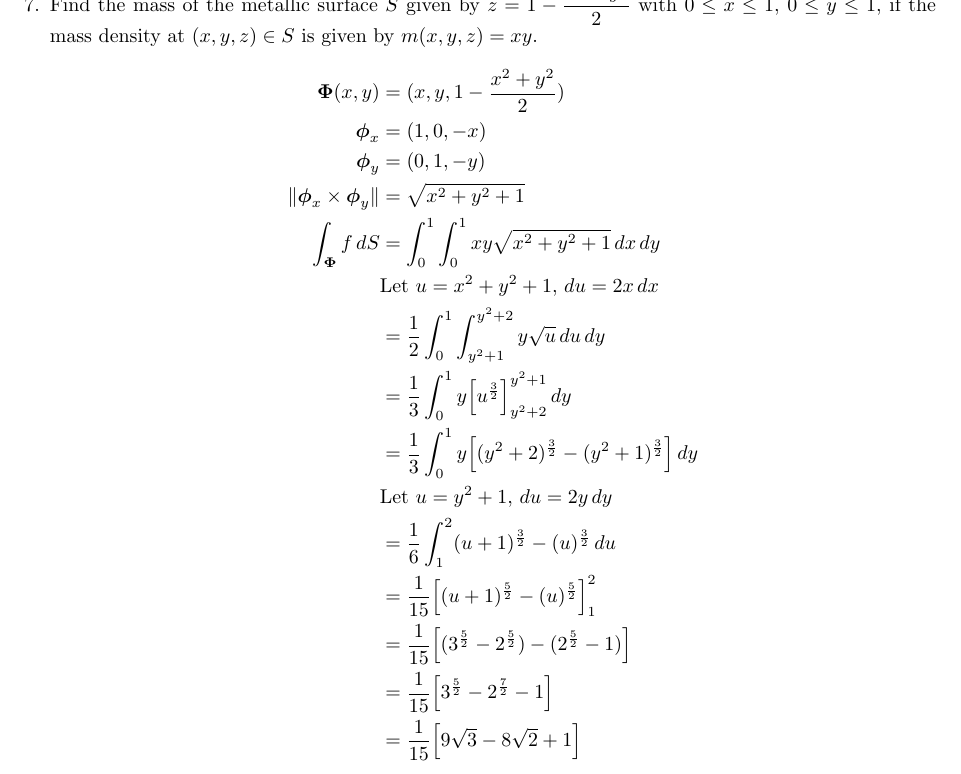
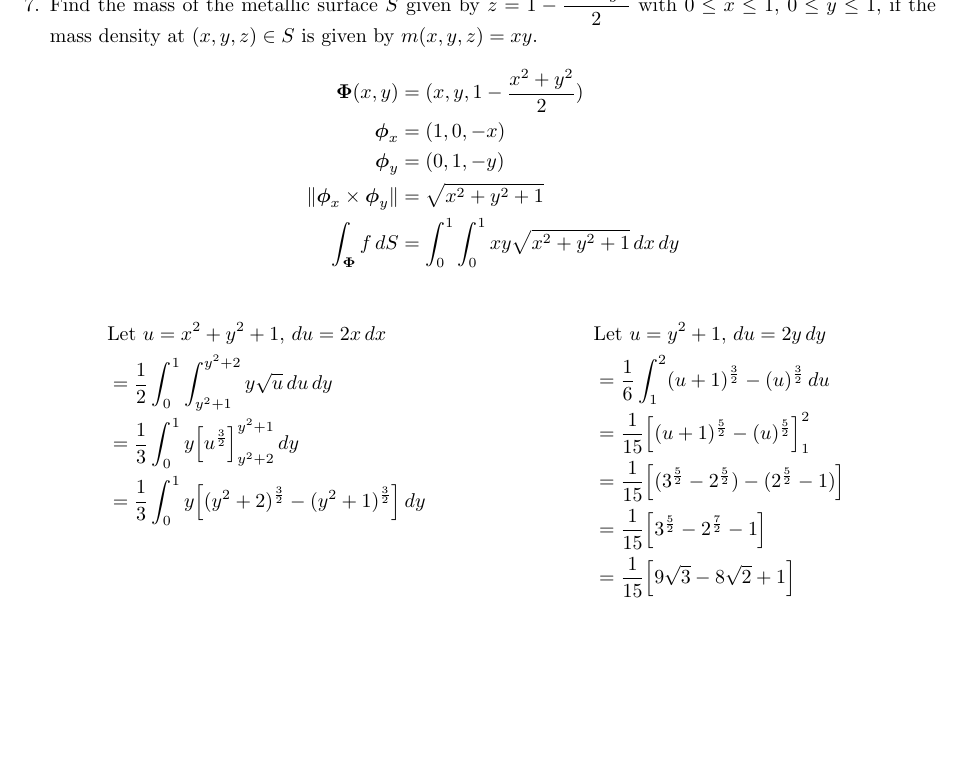
Before and after one commit to poonkeegan/school, a LaTeX document (matb42/a7.tex): part of page 7 of 8, cut so that both start at the same text, the shorter picture padded with empty space. Compiled offline with pdfLaTeX.

Commit message:
Mon Mar 12 19:00:54 EDT 2018

```diff
--- a/matb42/a7.tex
+++ b/matb42/a7.tex
@@ -228,17 +228,24 @@ Mar 13th 2018}
         \boldsymbol \phi_y &= (0,1,- y)\\
         \norm{\boldsymbol \phi_x \times \boldsymbol \phi_y }&= \sqrt{x^2 + y^2 + 1} \\
         \int_{\boldsymbol \Phi} f\, dS &= \int_0^1 \int_0^1 xy \sqrt{x^2 + y^2 + 1} \, dx \, dy \\
+        \end{align*}
+        \begin{multicols}{2}
+        \noindent
+        \begin{align*}
         &\text{Let }u = x^2 + y^2 + 1 ,\, du = 2x \, dx\\
         &= \frac{1}{2}\int_0^1 \int_{y^2+1}^{y^2 + 2} y \sqrt{u} \, du \, dy \\
         &= \frac{1}{3}\int_0^1 y\Big[u^{\frac{3}{2}}\Big]_{y^2+2}^{y^2 + 1} \, dy \\
         &= \frac{1}{3}\int_0^1 y\Big[(y^2+2)^{\frac{3}{2}} - (y^2+1)^{\frac{3}{2}}\Big]\, dy \\
+        \end{align*}
+        \begin{align*}
         &\text{Let }u = y^2 + 1 ,\, du = 2y \, dy \\
         &= \frac{1}{6}\int_1^2 (u+1)^{\frac{3}{2}} - (u)^{\frac{3}{2}}\, du \\
         &= \frac{1}{15} \Big[(u+1)^{\frac{5}{2}} - (u)^{\frac{5}{2}}\Big]_1^2 \\
         &= \frac{1}{15} \Big[(3^{\frac{5}{2}} - 2^{\frac{5}{2}}) - (2^{\frac{5}{2}} - 1)\Big]\\
         &= \frac{1}{15} \Big[3^{\frac{5}{2}} - 2^{\frac{7}{2}} - 1\Big]\\
         &= \frac{1}{15} \Big[9\sqrt{3} - 8 \sqrt{2} + 1\Big]\\
-    \end{align*}
+        \end{align*}
+        \end{multicols}
 \end{enumerate}
 \newpage
 
```
Also changed, not shown: matb42/a7.pdf.
